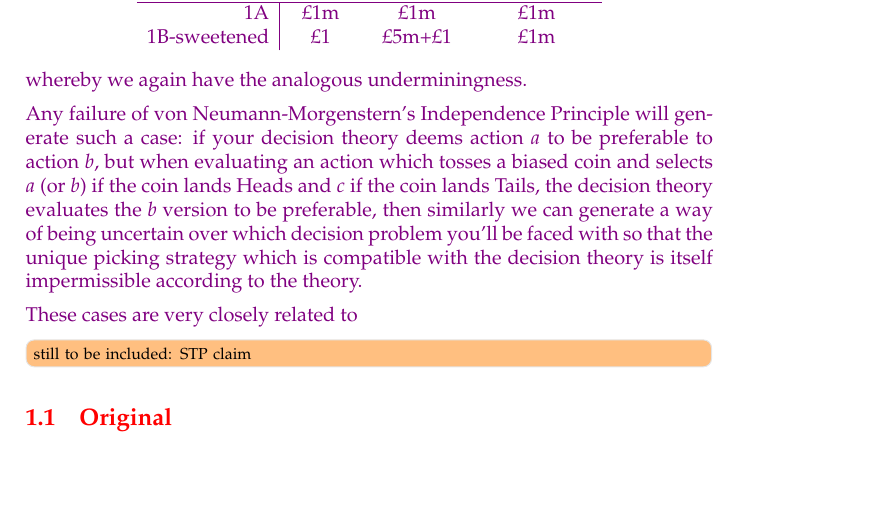
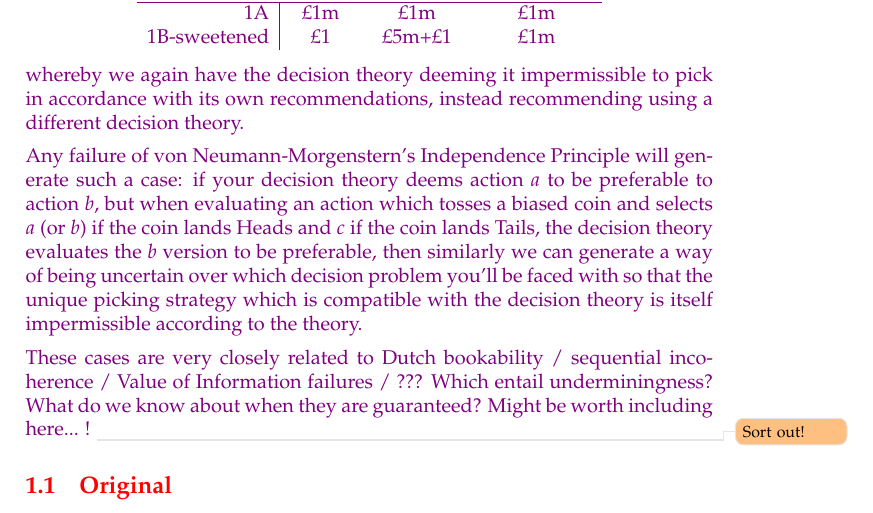
Before and after one commit to jpkonek/choosing-paper, a LaTeX document (choosing-how-to-choose.tex): part of page 16 of 55, cut so that both start at the same text, the shorter picture padded with empty space. Compiled offline with pdfLaTeX.

Commit message:
trying to include general claims

```diff
--- a/choosing-how-to-choose.tex
+++ b/choosing-how-to-choose.tex
@@ -865,13 +865,12 @@ $$
 	\text{1B-sweetened} & \text{\pounds 1} & \text{\pounds 5m+\pounds1}  & \text{\pounds 1m}
 \end{array}
 $$
-whereby we again have the analogous underminingness.
+whereby we again have the decision theory deeming it impermissible to pick in accordance with its own recommendations, instead recommending using a different decision theory.
 
 Any failure of von Neumann-Morgenstern's Independence Principle will generate such a case: if your decision theory deems action $a$ to be preferable to action $b$, but when evaluating an action which tosses a biased coin and selects $a$ (or $b$) if the coin lands Heads and $c$ if the coin lands Tails, the decision theory evaluates the $b$ version to be preferable, then similarly we can generate a way of being uncertain over which decision problem you'll be faced with so that the unique picking strategy which is compatible with the decision theory is itself impermissible according to the theory.
 
-These cases are very closely related to
-
-\todoinfo{still to be included: STP claim}
+These cases are very closely related to Dutch bookability / sequential incoherence / Value of Information failures / ??? Which entail underminingness? What do we know about when they are guaranteed? Might be worth including here... ! \todo{Sort out!}
+
 
 }
 {\color{red}
```
